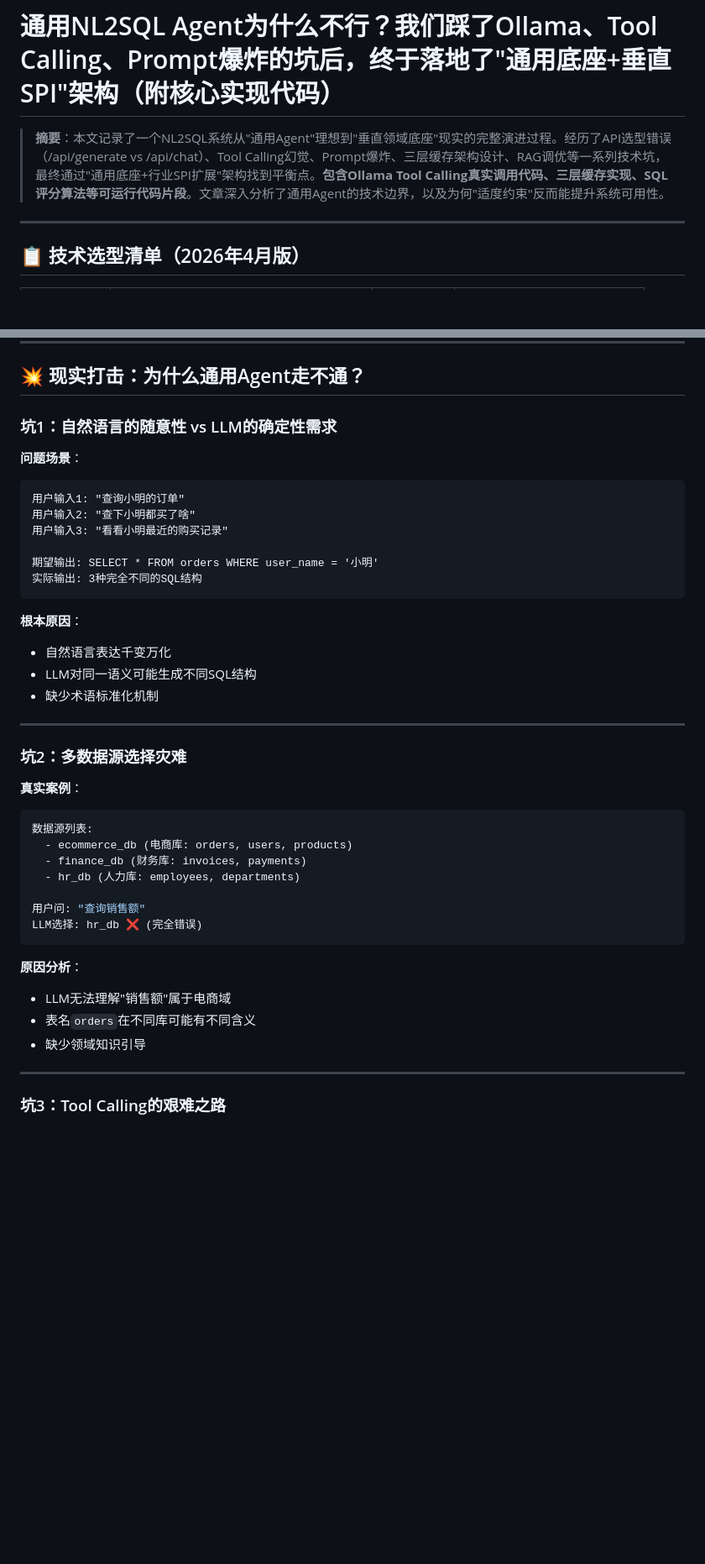
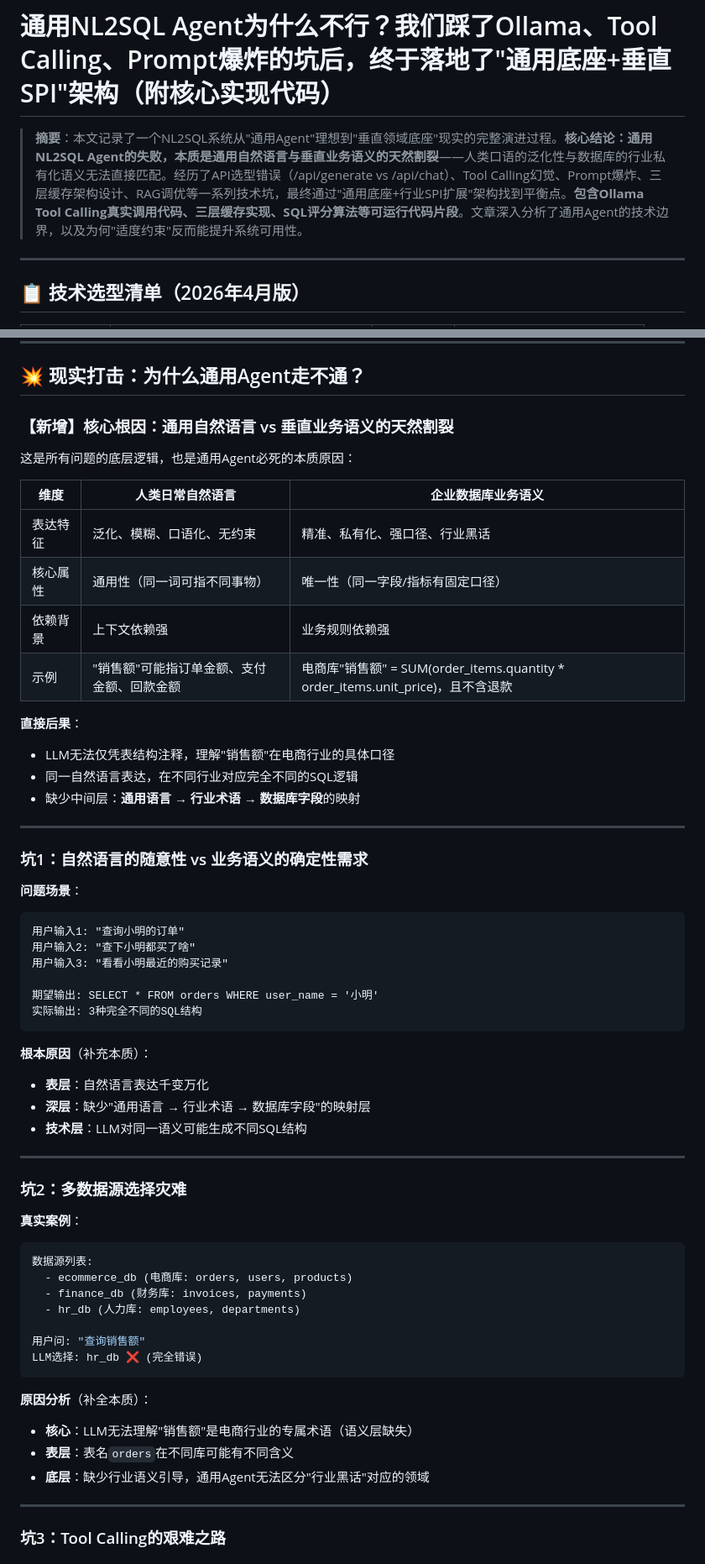
Before and after one commit to myskyfire/NL2Sql, a Markdown page: CSDN_ARTICLE_NL2SQL_EVOLUTION.md, 2 parts joined by grey strips. Shown at 84% size. Drawn GitHub-style; blank space fills up the shorter version.

Commit message:
docs: 强化博客核心洞察-通用自然语言与垂直业务语义的天然割裂

````diff
--- a/CSDN_ARTICLE_NL2SQL_EVOLUTION.md
+++ b/CSDN_ARTICLE_NL2SQL_EVOLUTION.md
@@ -1,6 +1,6 @@
 # 通用NL2SQL Agent为什么不行？我们踩了Ollama、Tool Calling、Prompt爆炸的坑后，终于落地了"通用底座+垂直SPI"架构（附核心实现代码）
 
-> **摘要**：本文记录了一个NL2SQL系统从"通用Agent"理想到"垂直领域底座"现实的完整演进过程。经历了API选型错误（/api/generate vs /api/chat）、Tool Calling幻觉、Prompt爆炸、三层缓存架构设计、RAG调优等一系列技术坑，最终通过"通用底座+行业SPI扩展"架构找到平衡点。**包含Ollama Tool Calling真实调用代码、三层缓存实现、SQL评分算法等可运行代码片段**。文章深入分析了通用Agent的技术边界，以及为何"适度约束"反而能提升系统可用性。
+> **摘要**：本文记录了一个NL2SQL系统从"通用Agent"理想到"垂直领域底座"现实的完整演进过程。**核心结论：通用NL2SQL Agent的失败，本质是通用自然语言与垂直业务语义的天然割裂**——人类口语的泛化性与数据库的行业私有化语义无法直接匹配。经历了API选型错误（/api/generate vs /api/chat）、Tool Calling幻觉、Prompt爆炸、三层缓存架构设计、RAG调优等一系列技术坑，最终通过"通用底座+行业SPI扩展"架构找到平衡点。**包含Ollama Tool Calling真实调用代码、三层缓存实现、SQL评分算法等可运行代码片段**。文章深入分析了通用Agent的技术边界，以及为何"适度约束"反而能提升系统可用性。
 
 ---
 
@@ -57,7 +57,25 @@ public class UniversalAgent {
 
 ## 💥 现实打击：为什么通用Agent走不通？
 
-### 坑1：自然语言的随意性 vs LLM的确定性需求
+### 【新增】核心根因：通用自然语言 vs 垂直业务语义的天然割裂
+
+这是所有问题的底层逻辑，也是通用Agent必死的本质原因：
+
+| 维度 | 人类日常自然语言 | 企业数据库业务语义 |
+|------|------------------|--------------------|
+| 表达特征 | 泛化、模糊、口语化、无约束 | 精准、私有化、强口径、行业黑话 |
+| 核心属性 | 通用性（同一词可指不同事物） | 唯一性（同一字段/指标有固定口径） |
+| 依赖背景 | 上下文依赖强 | 业务规则依赖强 |
+| 示例 | "销售额"可能指订单金额、支付金额、回款金额 | 电商库"销售额" = SUM(order_items.quantity * order_items.unit_price)，且不含退款 |
+
+**直接后果**：
+- LLM无法仅凭表结构注释，理解"销售额"在电商行业的具体口径
+- 同一自然语言表达，在不同行业对应完全不同的SQL逻辑
+- 缺少中间层：**通用语言 → 行业术语 → 数据库字段**的映射
+
+---
+
+### 坑1：自然语言的随意性 vs 业务语义的确定性需求
 
 **问题场景**：
 ```
@@ -69,10 +87,10 @@ public class UniversalAgent {
 实际输出: 3种完全不同的SQL结构
 ```
 
-**根本原因**：
-- 自然语言表达千变万化
-- LLM对同一语义可能生成不同SQL结构
-- 缺少术语标准化机制
+**根本原因**（补充本质）：
+- **表层**：自然语言表达千变万化
+- **深层**：缺少"通用语言 → 行业术语 → 数据库字段"的映射层
+- **技术层**：LLM对同一语义可能生成不同SQL结构
 
 ---
 
@@ -89,10 +107,10 @@ public class UniversalAgent {
 LLM选择: hr_db ❌ (完全错误)
 ```
 
-**原因分析**：
-- LLM无法理解"销售额"属于电商域
-- 表名`orders`在不同库可能有不同含义
-- 缺少领域知识引导
+**原因分析**（补全本质）：
+- **核心**：LLM无法理解"销售额"是电商行业的专属术语（语义层缺失）
+- **表层**：表名`orders`在不同库可能有不同含义
+- **底层**：缺少行业语义引导，通用Agent无法区分"行业黑话"对应的领域
 
 ---
 
````
